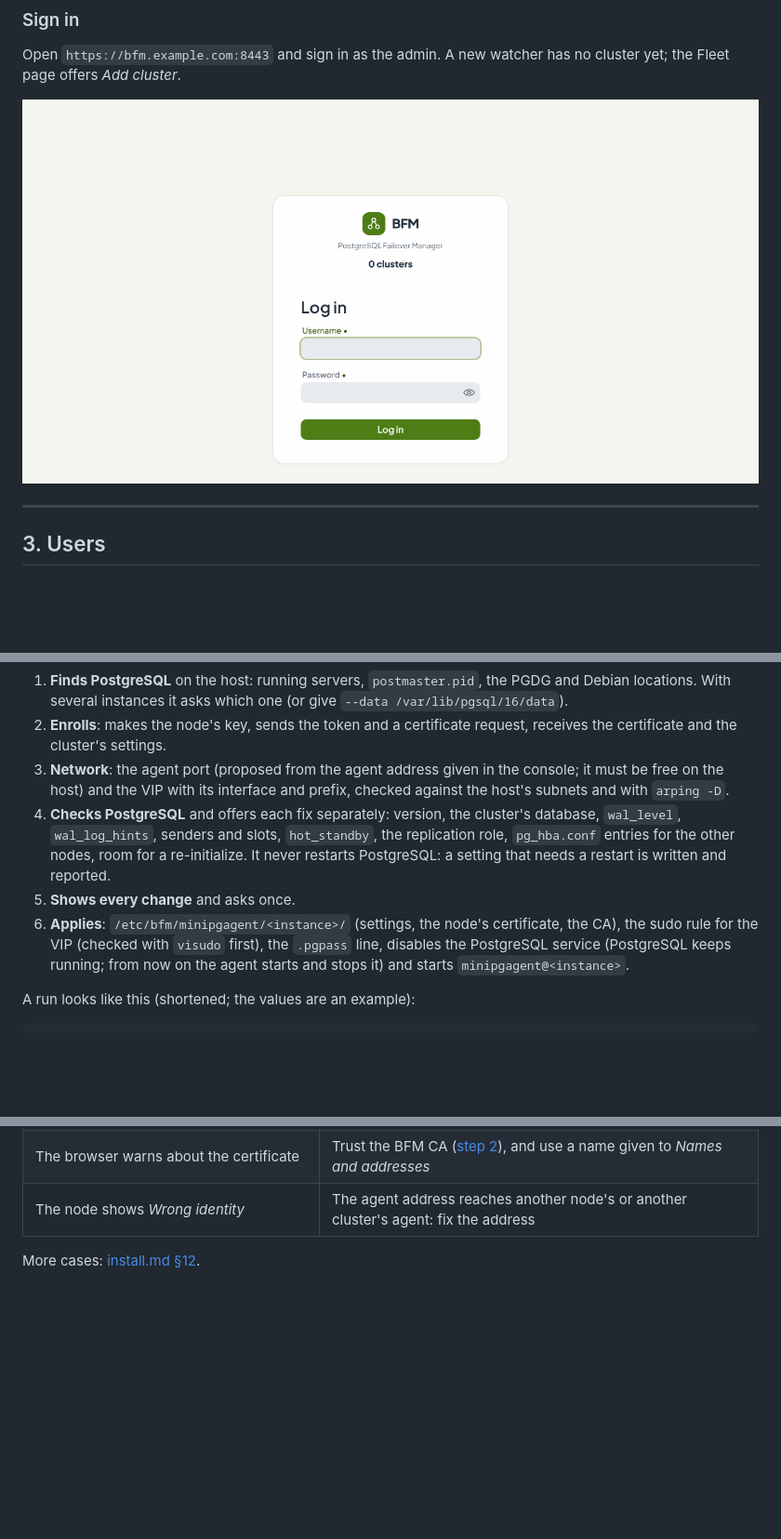
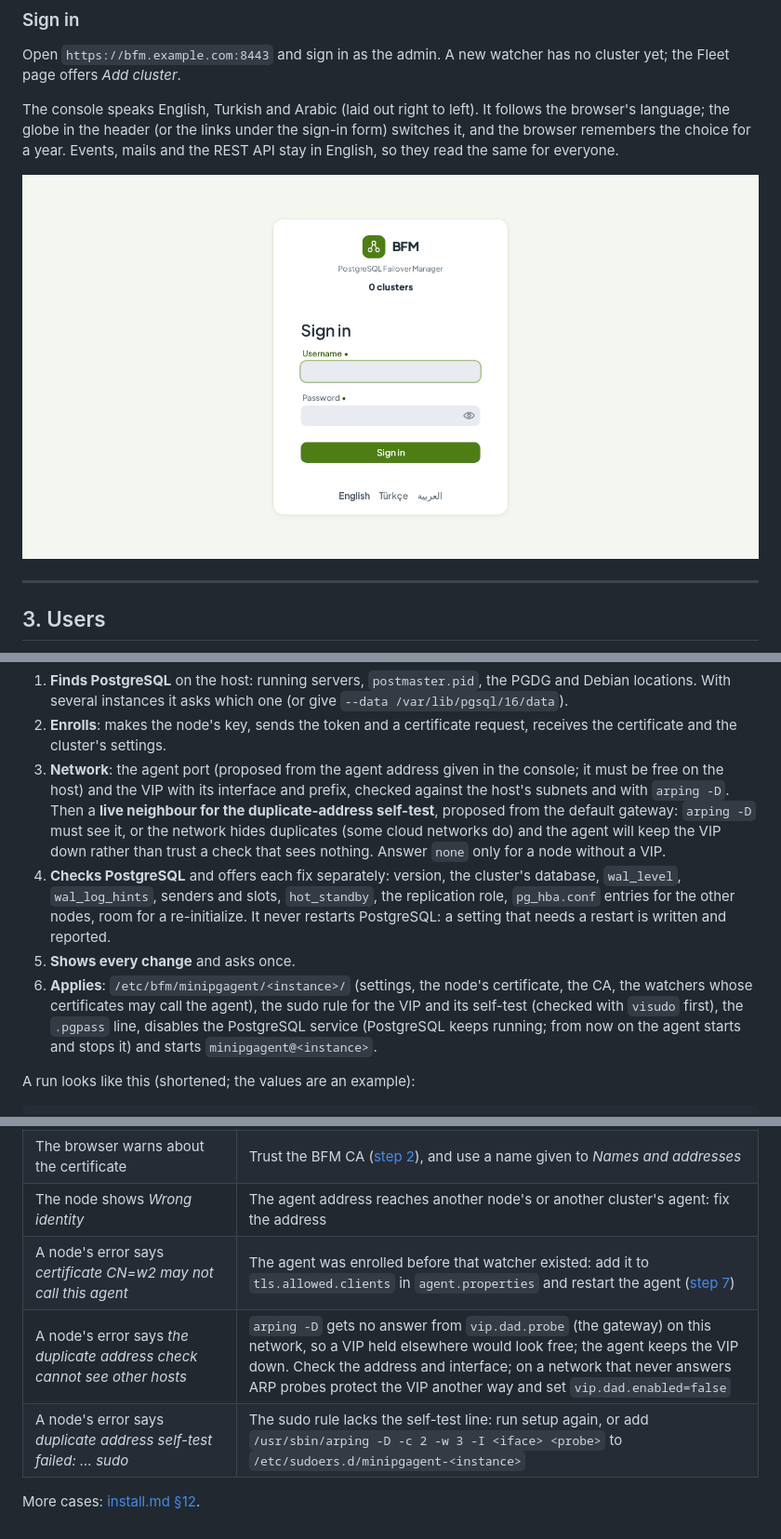
Before and after one commit to mkurtoglu/bfmv3, a Markdown page: docs/install-rpm.md, 3 parts joined by grey strips. Shown at 93% size. GitHub-like rendering; pictures changed too: docs/images/login.png; blank space fills up the shorter version.

```diff
--- a/docs/install-rpm.md
+++ b/docs/install-rpm.md
@@ -121,6 +123,10 @@ On a Rocky / RHEL workstation: `cp bfm-ca.crt /etc/pki/ca-trust/source/anchors/
 Open `https://bfm.example.com:8443` and sign in as the admin. A new watcher has no cluster yet; the Fleet page
 offers *Add cluster*.
 
+The console speaks English, Turkish and Arabic (laid out right to left). It follows the browser's language; the
+globe in the header (or the links under the sign-in form) switches it, and the browser remembers the choice for a
+year. Events, mails and the REST API stay in English, so they read the same for everyone.
+
 ![The sign-in page](images/login.png)
 
 ---
@@ -188,13 +194,16 @@ The wizard:
    the cluster's settings.
 3. **Network**: the agent port (proposed from the agent address given in the console; it must be free on the
    host) and the VIP with its interface and prefix, checked against the host's subnets and with `arping -D`.
+   Then a **live neighbour for the duplicate-address self-test**, proposed from the default gateway: `arping -D`
+   must see it, or the network hides duplicates (some cloud networks do) and the agent will keep the VIP down
+   rather than trust a check that sees nothing. Answer `none` only for a node without a VIP.
 4. **Checks PostgreSQL** and offers each fix separately: version, the cluster's database, `wal_level`,
    `wal_log_hints`, senders and slots, `hot_standby`, the replication role, `pg_hba.conf` entries for the other
    nodes, room for a re-initialize. It never restarts PostgreSQL: a setting that needs a restart is written and
    reported.
 5. **Shows every change** and asks once.
-6. **Applies**: `/etc/bfm/minipgagent/<instance>/` (settings, the node's certificate, the CA), the sudo rule for
-   the VIP (checked with `visudo` first), the `.pgpass` line, disables the PostgreSQL service (PostgreSQL keeps
+6. **Applies**: `/etc/bfm/minipgagent/<instance>/` (settings, the node's certificate, the CA, the watchers whose
+   certificates may call the agent), the sudo rule for the VIP and its self-test (checked with `visudo` first), the `.pgpass` line, disables the PostgreSQL service (PostgreSQL keeps
    running; from now on the agent starts and stops it) and starts `minipgagent@<instance>`.
 
 A run looks like this (shortened; the values are an example):
@@ -393,5 +402,8 @@ port in the firewall and restart the service.
 | A check fails on `pg_hba.conf` or the replication role | Run setup again and accept the fix, or edit `pg_hba.conf` and reload PostgreSQL |
 | The browser warns about the certificate | Trust the BFM CA ([step 2](#trust-the-consoles-certificate)), and use a name given to *Names and addresses* |
 | The node shows *Wrong identity* | The agent address reaches another node's or another cluster's agent: fix the address |
+| A node's error says *certificate CN=w2 may not call this agent* | The agent was enrolled before that watcher existed: add it to `tls.allowed.clients` in `agent.properties` and restart the agent ([step 7](#7-three-watchers-raft)) |
+| A node's error says *the duplicate address check cannot see other hosts* | `arping -D` gets no answer from `vip.dad.probe` (the gateway) on this network, so a VIP held elsewhere would look free; the agent keeps the VIP down. Check the address and interface; on a network that never answers ARP probes protect the VIP another way and set `vip.dad.enabled=false` |
+| A node's error says *duplicate address self-test failed: … sudo* | The sudo rule lacks the self-test line: run setup again, or add `/usr/sbin/arping -D -c 2 -w 3 -I <iface> <probe>` to `/etc/sudoers.d/minipgagent-<instance>` |
 
 More cases: [install.md §12](install.md#12-troubleshooting).
```
Also changed, not shown: other parts of docs/install-rpm.md (+3 -1 lines), README.md (+2 -1 lines), docs/install-rpm.tr.md (added, +414 -0 lines), docs/install.md (+2 -1 lines), docs/images/add-cluster-3-command-tr.png (added), docs/images/login-tr.png (added), 5 other files.
